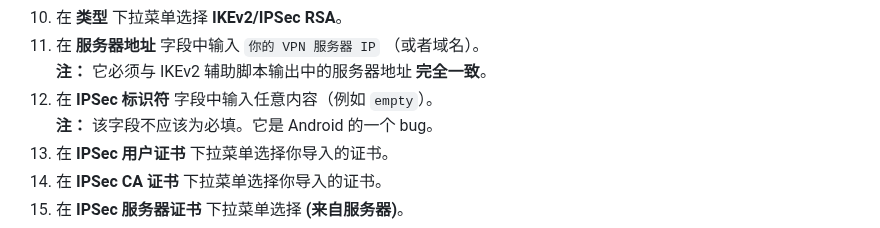
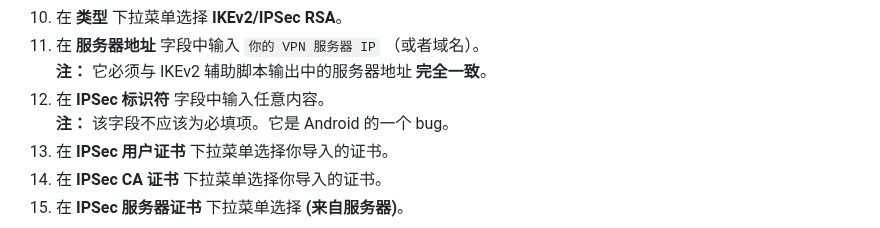
Before and after one commit to hwdsl2/setup-ipsec-vpn, a Markdown page: docs/ikev2-howto-zh.md, the part around one of its changes. Rendered like a GitHub page.

```diff
--- a/docs/ikev2-howto-zh.md
+++ b/docs/ikev2-howto-zh.md
@@ -376,8 +376,8 @@ Android 11+ 用户也可以使用系统自带的 IKEv2 客户端连接。
 1. 在 **类型** 下拉菜单选择 **IKEv2/IPSec RSA**。
 1. 在 **服务器地址** 字段中输入 `你的 VPN 服务器 IP` （或者域名）。
    **注：** 它必须与 IKEv2 辅助脚本输出中的服务器地址 **完全一致**。
-1. 在 **IPSec 标识符** 字段中输入任意内容（例如 `empty`）。
-   **注：** 该字段不应该为必填。它是 Android 的一个 bug。
+1. 在 **IPSec 标识符** 字段中输入任意内容。
+   **注：** 该字段不应该为必填项。它是 Android 的一个 bug。
 1. 在 **IPSec 用户证书** 下拉菜单选择你导入的证书。
 1. 在 **IPSec CA 证书** 下拉菜单选择你导入的证书。
 1. 在 **IPSec 服务器证书** 下拉菜单选择 **(来自服务器)**。
```
Also changed, not shown: other parts of docs/ikev2-howto-zh.md (+6 -6 lines), docs/ikev2-howto.md (+7 -7 lines).
